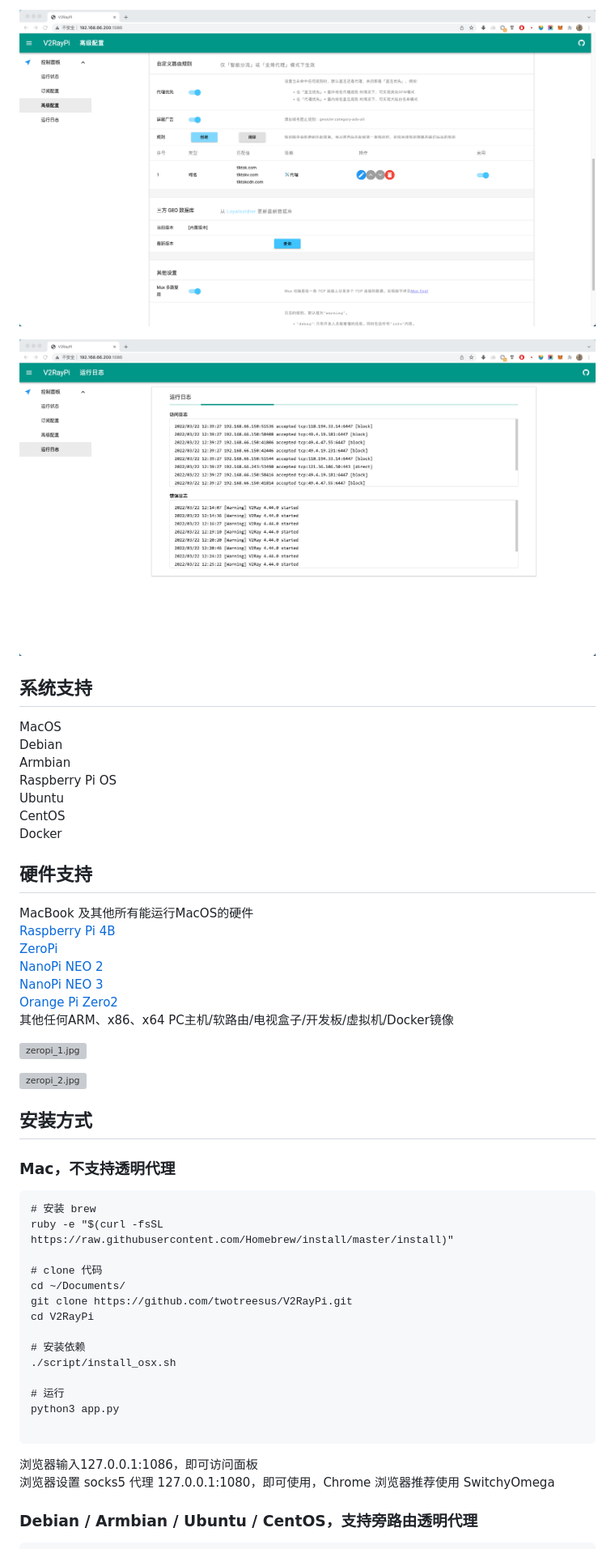
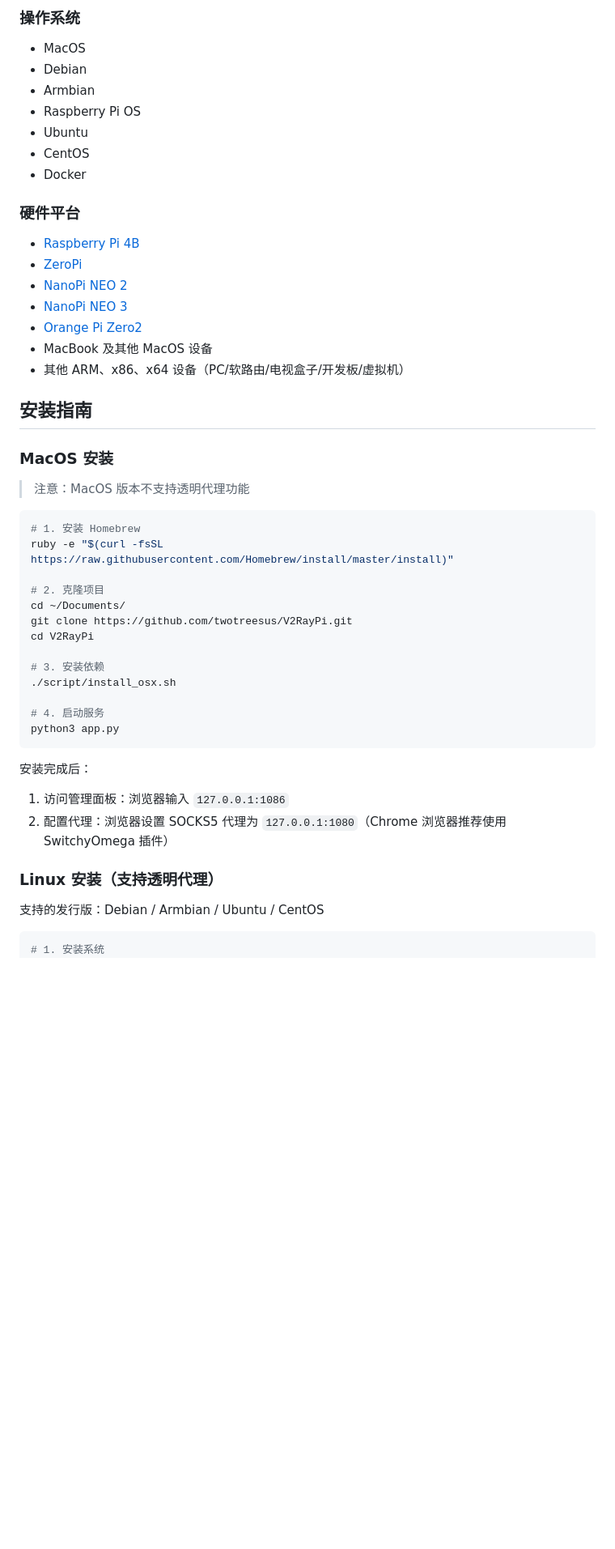
Before and after one commit to twotreesus/V2RayPi, a Markdown page: README.md, the part around the change printed below. Shown: that part at 81% size. Rendered like a GitHub page; blank space fills up the shorter version; grey boxes are pictures that could not be loaded.

````diff
--- a/README.md
+++ b/README.md
@@ -18,53 +33,52 @@
 
-![4.png](pic/4.png)
+### 操作系统
+- MacOS
+- Debian
+- Armbian
+- Raspberry Pi OS
+- Ubuntu
+- CentOS
+- Docker
 
-![5.png](pic/5.png)
+### 硬件平台
+- [Raspberry Pi 4B](https://www.raspberrypi.com/products/raspberry-pi-4-model-b)
+- [ZeroPi](https://wiki.friendlyelec.com/wiki/index.php/ZeroPi)
+- [NanoPi NEO 2](https://wiki.friendlyelec.com/wiki/index.php/NanoPi_NEO2)
+- [NanoPi NEO 3](https://wiki.friendlyelec.com/wiki/index.php/NanoPi_NEO3)
+- [Orange Pi Zero2](http://www.orangepi.cn/Orange%20Pi%20Zero2/index_cn.html)
+- MacBook 及其他 MacOS 设备
+- 其他 ARM、x86、x64 设备（PC/软路由/电视盒子/开发板/虚拟机）
 
-## 系统支持
-MacOS
-Debian
-Armbian
-Raspberry Pi OS
-Ubuntu
-CentOS
-Docker
+## 安装指南
 
-## 硬件支持
-MacBook 及其他所有能运行MacOS的硬件
-[Raspberry Pi 4B](https://www.raspberrypi.com/products/raspberry-pi-4-model-b)
-[ZeroPi](https://wiki.friendlyelec.com/wiki/index.php/ZeroPi)
-[NanoPi NEO 2](https://wiki.friendlyelec.com/wiki/index.php/NanoPi_NEO2)
-[NanoPi NEO 3](https://wiki.friendlyelec.com/wiki/index.php/NanoPi_NEO3)
-[Orange Pi Zero2](http://www.orangepi.cn/Orange%20Pi%20Zero2/index_cn.html)
-其他任何ARM、x86、x64 PC主机/软路由/电视盒子/开发板/虚拟机/Docker镜像
+### MacOS 安装
+> 注意：MacOS 版本不支持透明代理功能
 
-![zeropi_1.jpg](pic/zeropi_1.jpg)
-
-![zeropi_2.jpg](pic/zeropi_2.jpg)
-
-## 安装方式
-### Mac，不支持透明代理
-```
-# 安装 brew
+```bash
+# 1. 安装 Homebrew
 ruby -e "$(curl -fsSL https://raw.githubusercontent.com/Homebrew/install/master/install)"
 
-# clone 代码
+# 2. 克隆项目
 cd ~/Documents/
 git clone https://github.com/twotreesus/V2RayPi.git
 cd V2RayPi
 
-# 安装依赖
+# 3. 安装依赖
 ./script/install_osx.sh
 
-# 运行
+# 4. 启动服务
 python3 app.py
+```
 
-```
-浏览器输入127.0.0.1:1086，即可访问面板
-浏览器设置 socks5 代理 127.0.0.1:1080，即可使用，Chrome 浏览器推荐使用 SwitchyOmega
+安装完成后：
+1. 访问管理面板：浏览器输入 `127.0.0.1:1086`
+2. 配置代理：浏览器设置 SOCKS5 代理为 `127.0.0.1:1080`（Chrome 浏览器推荐使用 SwitchyOmega 插件）
 
-### Debian / Armbian / Ubuntu / CentOS，支持旁路由透明代理
-```
+### Linux 安装（支持透明代理）
+支持的发行版：Debian / Armbian / Ubuntu / CentOS
+
+```bash
+# 1. 安装系统
 sudo su - root
 cd /usr/local
 git clone https://github.com/twotreesus/V2RayPi.git
````
Also changed, not shown: other parts of README.md (+34 -25 lines).
